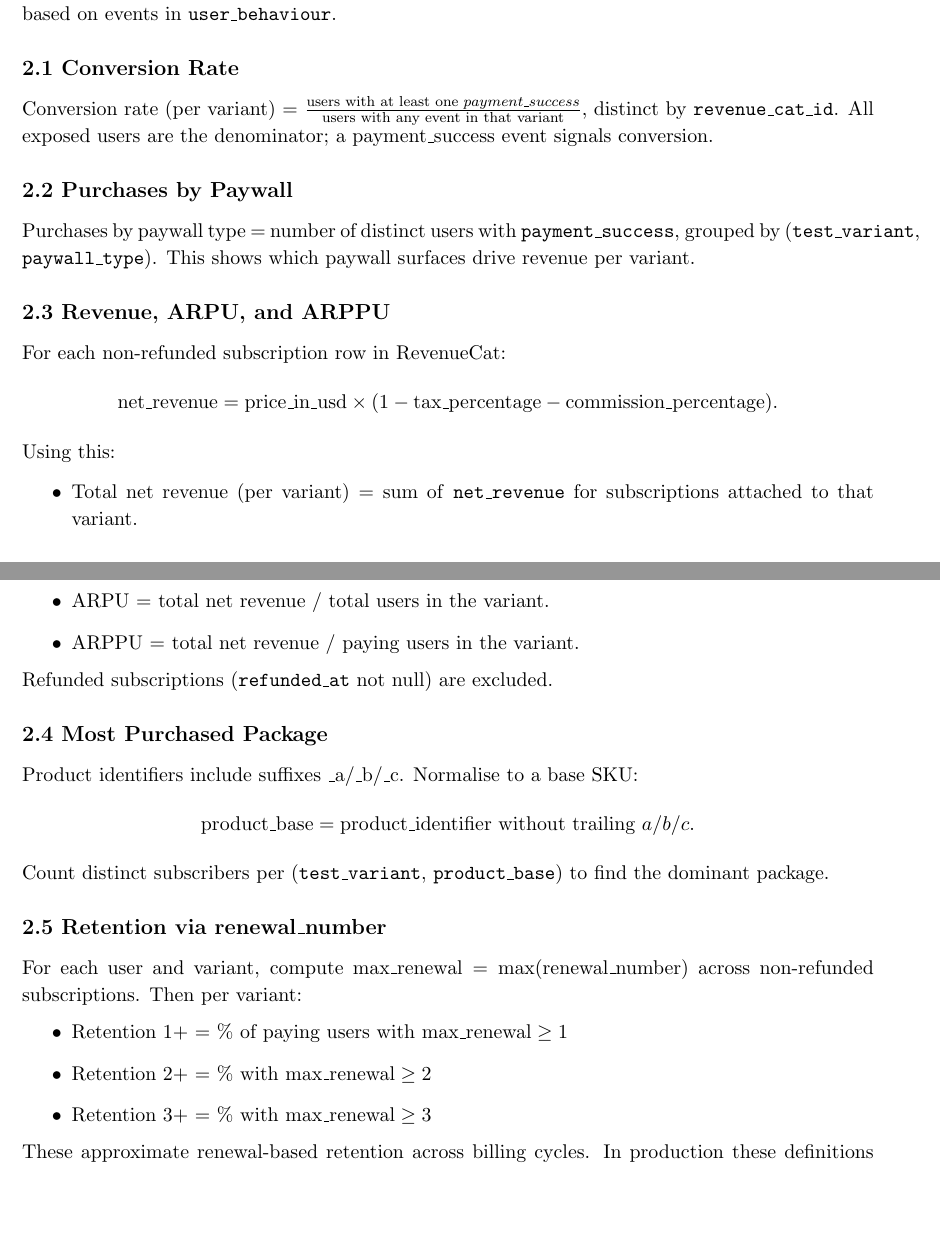
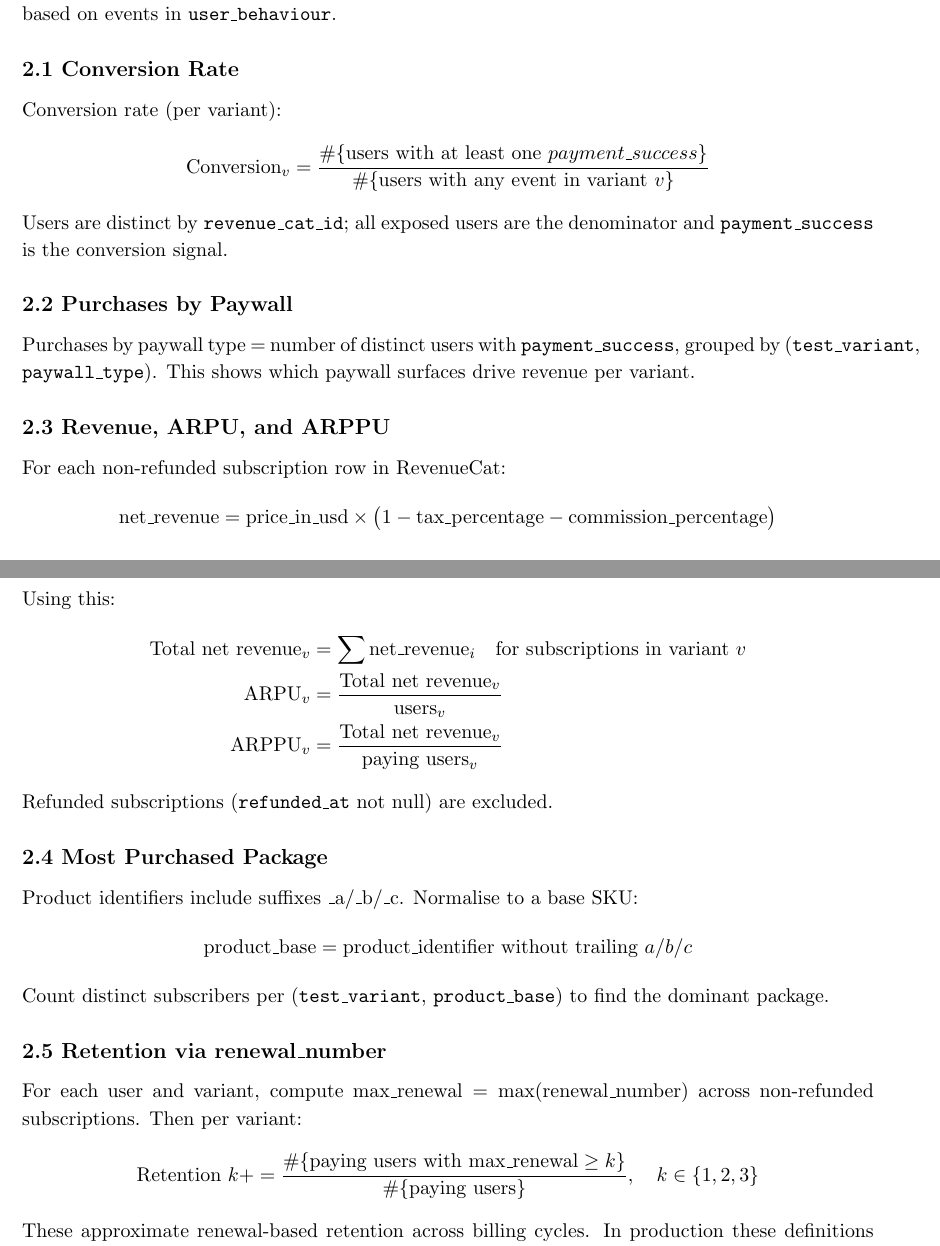
Before and after one commit to samcodesign/carrots_assessment, a LaTeX document (report.tex): two parts of pages 1 and 2 of 3 before the commit and two parts of pages 1 and 2 of 4 after it, joined at a grey line, cut so that both start at the same text, the shorter picture padded with empty space. Compiled offline with pdfLaTeX.

Commit message:
Improve math formatting in LaTeX report

```diff
--- a/report.tex
+++ b/report.tex
@@ -24,7 +24,11 @@ Two CSV datasets were provided: \texttt{user\_behaviour.csv} (event-level teleme
 \textbf{Variant assignment:} each \texttt{revenue\_cat\_id} is assigned a single test\_variant (Standard or Plans) based on events in \texttt{user\_behaviour}.
 
 \subsection*{2.1 Conversion Rate}
-Conversion rate (per variant) = \(\frac{\text{users with at least one }payment\_success}{\text{users with any event in that variant}}\), distinct by \texttt{revenue\_cat\_id}. All exposed users are the denominator; a payment\_success event signals conversion.
+Conversion rate (per variant):
+\[
+\text{Conversion}_{v} = \frac{\#\{\text{users with at least one }payment\_success\}}{\#\{\text{users with any event in variant }v\}}
+\]
+Users are distinct by \texttt{revenue\_cat\_id}; all exposed users are the denominator and \texttt{payment\_success} is the conversion signal.
 
 \subsection*{2.2 Purchases by Paywall}
 Purchases by paywall type = number of distinct users with \texttt{payment\_success}, grouped by (\texttt{test\_variant}, \texttt{paywall\_type}). This shows which paywall surfaces drive revenue per variant.
@@ -32,30 +36,28 @@ Purchases by paywall type = number of distinct users with \texttt{payment\_succe
 \subsection*{2.3 Revenue, ARPU, and ARPPU}
 For each non-refunded subscription row in RevenueCat:
 \[
-\text{net\_revenue} = \text{price\_in\_usd} \times (1 - \text{tax\_percentage} - \text{commission\_percentage}).
+\text{net\_revenue} = \text{price\_in\_usd} \times \bigl(1 - \text{tax\_percentage} - \text{commission\_percentage}\bigr)
 \]
 Using this:
-\begin{itemize}
-    \item Total net revenue (per variant) = sum of \texttt{net\_revenue} for subscriptions attached to that variant.
-    \item ARPU = total net revenue \(/\) total users in the variant.
-    \item ARPPU = total net revenue \(/\) paying users in the variant.
-\end{itemize}
+\begin{align*}
+\text{Total net revenue}_{v} &= \sum \text{net\_revenue}_i \quad \text{for subscriptions in variant } v \\
+\text{ARPU}_{v} &= \frac{\text{Total net revenue}_{v}}{\text{users}_{v}} \\
+\text{ARPPU}_{v} &= \frac{\text{Total net revenue}_{v}}{\text{paying users}_{v}}
+\end{align*}
 Refunded subscriptions (\texttt{refunded\_at} not null) are excluded.
 
 \subsection*{2.4 Most Purchased Package}
 Product identifiers include suffixes \_a/\_b/\_c. Normalise to a base SKU:
 \[
-\text{product\_base} = \text{product\_identifier without trailing }a/b/c.
+\text{product\_base} = \text{product\_identifier without trailing } a/b/c
 \]
 Count distinct subscribers per (\texttt{test\_variant}, \texttt{product\_base}) to find the dominant package.
 
 \subsection*{2.5 Retention via renewal\_number}
 For each user and variant, compute \(\text{max\_renewal} = \max(\text{renewal\_number})\) across non-refunded subscriptions. Then per variant:
-\begin{itemize}
-    \item Retention 1+ = \% of paying users with \(\text{max\_renewal} \ge 1\)
-    \item Retention 2+ = \% with \(\text{max\_renewal} \ge 2\)
-    \item Retention 3+ = \% with \(\text{max\_renewal} \ge 3\)
-\end{itemize}
+\[
+\text{Retention }k+ = \frac{\#\{\text{paying users with } \text{max\_renewal} \ge k\}}{\#\{\text{paying users}\}}, \quad k \in \{1,2,3\}
+\]
 These approximate renewal-based retention across billing cycles. In production these definitions would be validated with Product and Finance stakeholders before finalising.
 
 \section*{3. Results -- Standard vs Plans}
```
